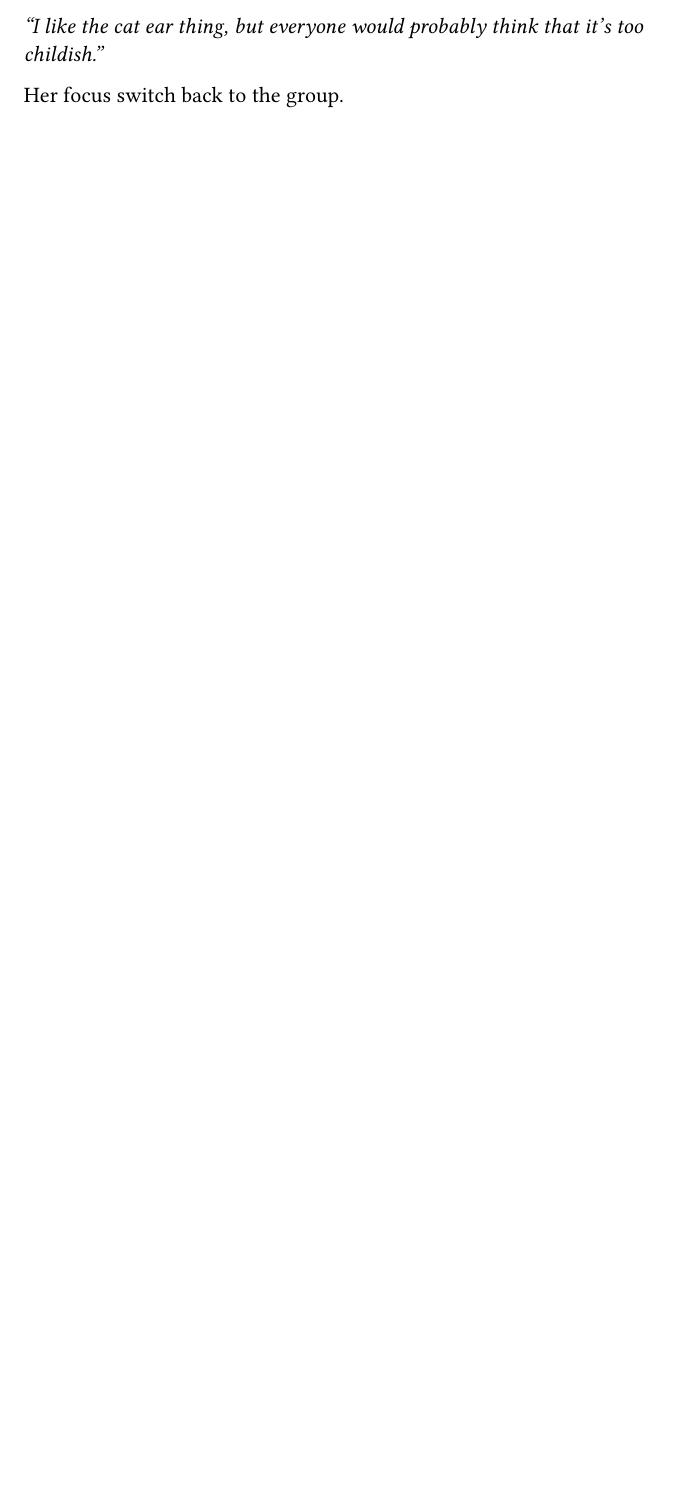
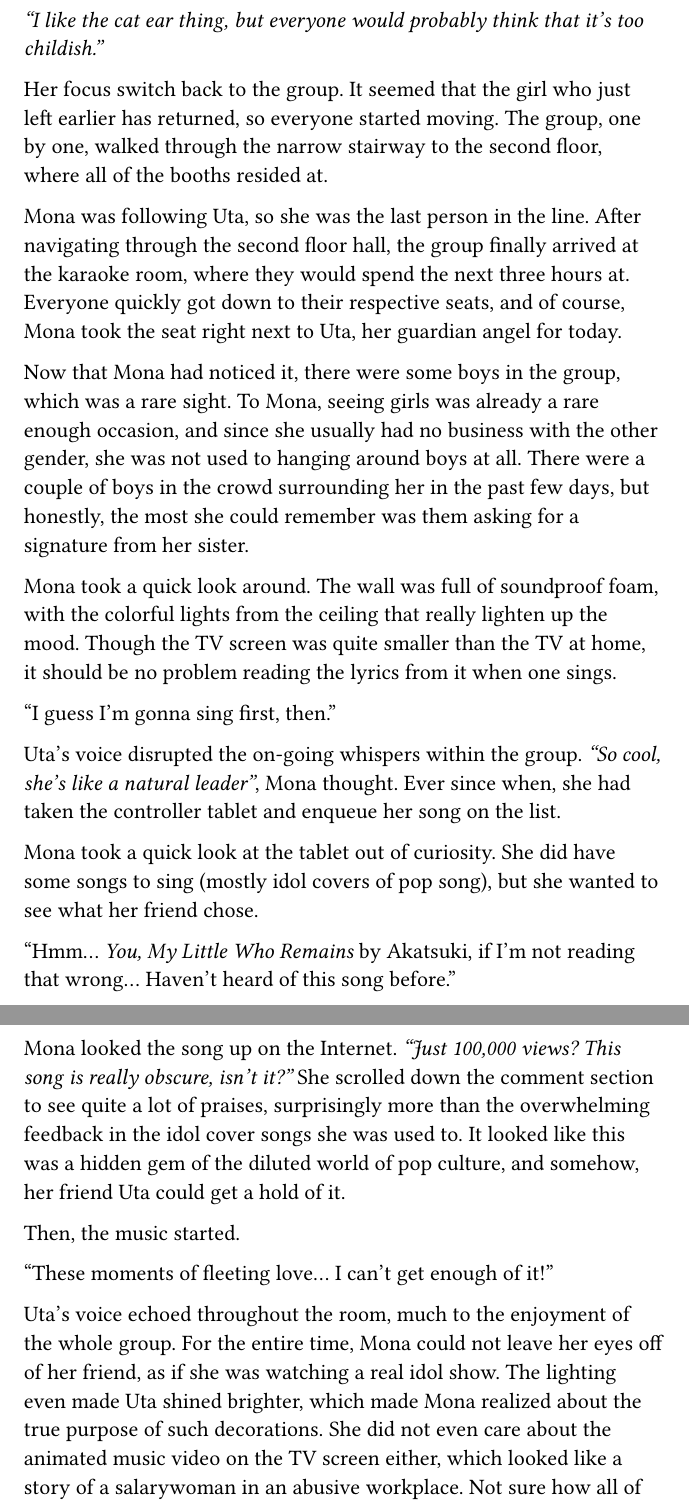
Before and after one commit to nrs-org/novelslop, a Typst document (main.typ, which reads content/vol_01/chap_17.typ): part of page 95 of 95 before the commit and two parts of pages 96 and 97 of 97 after it, the two joined at a grey line, cut so that both start at the same text, the shorter picture padded with empty space. Compiled offline with Typst 0.15.

Commit message:
damn i almost lost my streak

```diff
--- a/content/vol_01/chap_17.typ
+++ b/content/vol_01/chap_17.typ
@@ -39,4 +43,59 @@
   _"I like the cat ear thing, but everyone would probably think that it's too
   childish."_
 
-  Her focus switch back to the group.
+  Her focus switch back to the group. It seemed that the girl who just left
+  earlier has returned, so everyone started moving. The group, one by one,
+  walked through the narrow stairway to the second floor, where all of the
+  booths resided at.
+
+  Mona was following Uta, so she was the last person in the line. After
+  navigating through the second floor hall, the group finally arrived at the
+  karaoke room, where they would spend the next three hours at. Everyone quickly
+  got down to their respective seats, and of course, Mona took the seat right
+  next to Uta, her guardian angel for today.
+
+  Now that Mona had noticed it, there were some boys in the group, which was a
+  rare sight. To Mona, seeing girls was already a rare enough occasion, and
+  since she usually had no business with the other gender, she was not used to
+  hanging around boys at all. There were a couple of boys in the crowd
+  surrounding her in the past few days, but honestly, the most she could
+  remember was them asking for a signature from her sister.
+
+  Mona took a quick look around. The wall was full of soundproof foam, with the
+  colorful lights from the ceiling that really lighten up the mood. Though the
+  TV screen was quite smaller than the TV at home, it should be no problem
+  reading the lyrics from it when one sings.
+
+  "I guess I'm gonna sing first, then."
+
+  Uta's voice disrupted the on-going whispers within the group. _"So cool, she's
+  like a natural leader"_, Mona thought. Ever since when, she had taken the
+  controller tablet and enqueue her song on the list.
+
+  Mona took a quick look at the tablet out of curiosity. She did have some songs
+  to sing (mostly idol covers of pop song), but she wanted to see what her
+  friend chose.
+
+  // we know what this is, right?
+  "Hmm... _You, My Little Who Remains_ by Akatsuki, if I'm not reading that
+  wrong... Haven't heard of this song before."
+
+  Mona looked the song up on the Internet. _"Just 100,000 views? This song is
+  really obscure, isn't it?"_ She scrolled down the comment section to see quite
+  a lot of praises, surprisingly more than the overwhelming feedback in the idol
+  cover songs she was used to. It looked like this was a hidden gem of the
+  diluted world of pop culture, and somehow, her friend Uta could get a hold of
+  it.
+
+  Then, the music started.
+
+  // ABSOLUTE FUCKING ESCAPE
+  "These moments of fleeting love... I can't get enough of it!"
+
+  Uta's voice echoed throughout the room, much to the enjoyment of the whole
+  group. For the entire time, Mona could not leave her eyes off of her friend,
+  as if she was watching a real idol show. The lighting even made Uta shined
+  brighter, which made Mona realized about the true purpose of such decorations.
+  She did not even care about the
+  animated music video on the TV screen either, which looked like a story of a
+  salarywoman in an abusive workplace. Not sure how all of that related to the
```
Also changed, not shown: content/vol_01/chap_17.typ (16 more changed lines).
